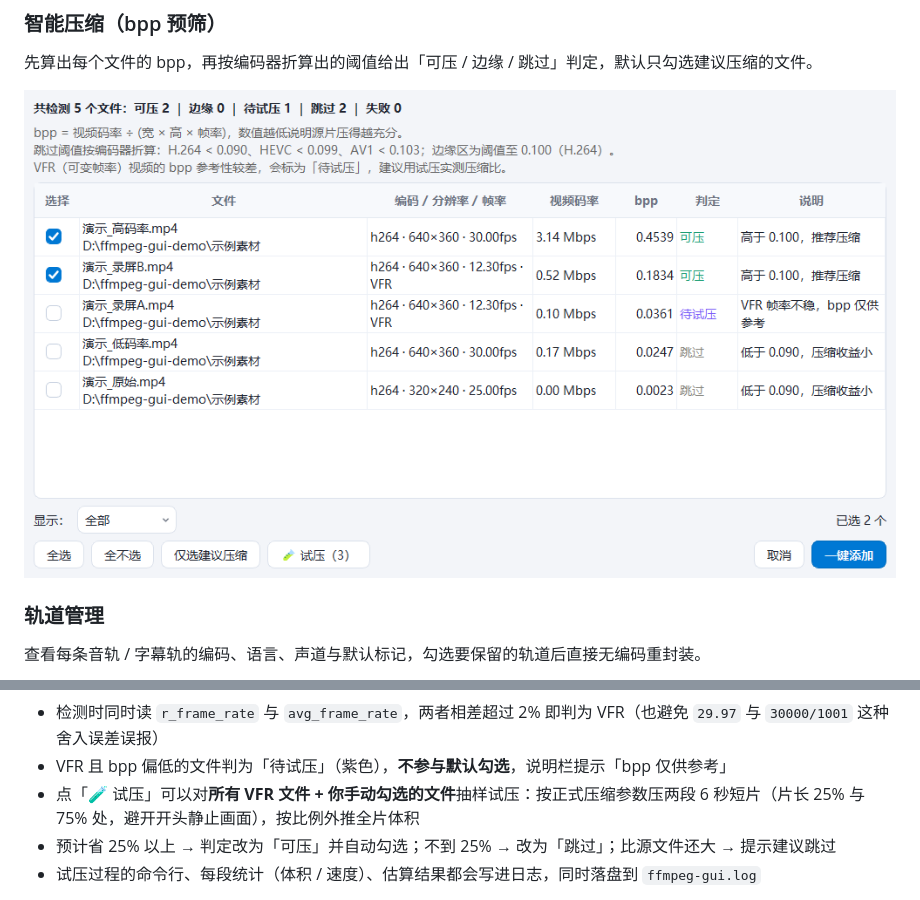
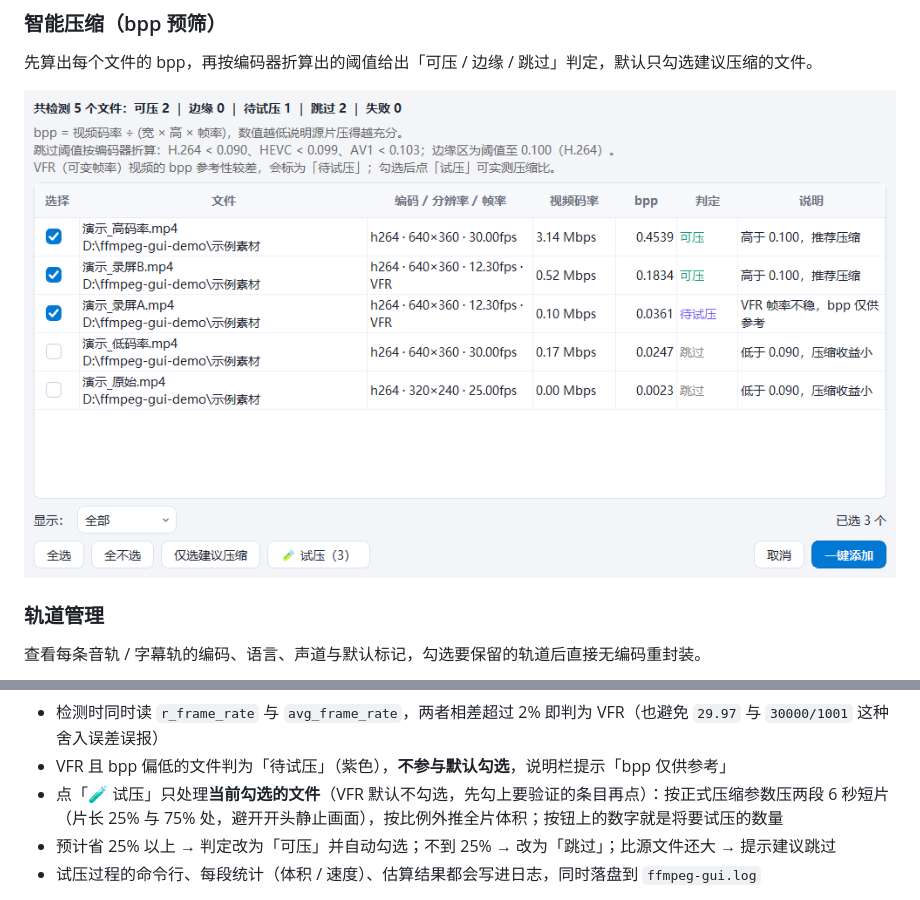
Before and after one commit to normally4680/ffmpeg-gui, a Markdown page: README.md, 2 parts joined by grey strips. GitHub-like rendering; pictures changed too: screenshots/smart.png.

Commit message:
fix: 试压只处理勾选的文件，修正按钮数量与提示文案
- 修复: 试压对象原为「全部 VFR + 已勾选」，导致一个都没勾时按钮仍显示整批数量；改为只处理勾选行，按钮数字即待试压数量，0 个时置灰
- 优化: 试压期间锁定勾选框，结束后按可用状态恢复，避免中途改动导致数量错位
- 文档: README 与弹窗提示改为「勾选后点试压」，按新逻辑重拍智能压缩截图

```diff
--- a/README.md
+++ b/README.md
@@ -173,7 +173,7 @@ Xbox Game Bar、部分录屏工具输出的是可变帧率（VFR）：画面静
 
 - 检测时同时读 `r_frame_rate` 与 `avg_frame_rate`，两者相差超过 2% 即判为 VFR（也避免 `29.97` 与 `30000/1001` 这种舍入误差误报）
 - VFR 且 bpp 偏低的文件判为「待试压」（紫色），**不参与默认勾选**，说明栏提示「bpp 仅供参考」
-- 点「🧪 试压」可以对**所有 VFR 文件 + 你手动勾选的文件**抽样试压：按正式压缩参数压两段 6 秒短片（片长 25% 与 75% 处，避开开头静止画面），按比例外推全片体积
+- 点「🧪 试压」只处理**当前勾选的文件**（VFR 默认不勾选，先勾上要验证的条目再点）：按正式压缩参数压两段 6 秒短片（片长 25% 与 75% 处，避开开头静止画面），按比例外推全片体积；按钮上的数字就是将要试压的数量
 - 预计省 25% 以上 → 判定改为「可压」并自动勾选；不到 25% → 改为「跳过」；比源文件还大 → 提示建议跳过
 - 试压过程的命令行、每段统计（体积 / 速度）、估算结果都会写进日志，同时落盘到 `ffmpeg-gui.log`
 
```
Also changed, not shown: 1 other file.
